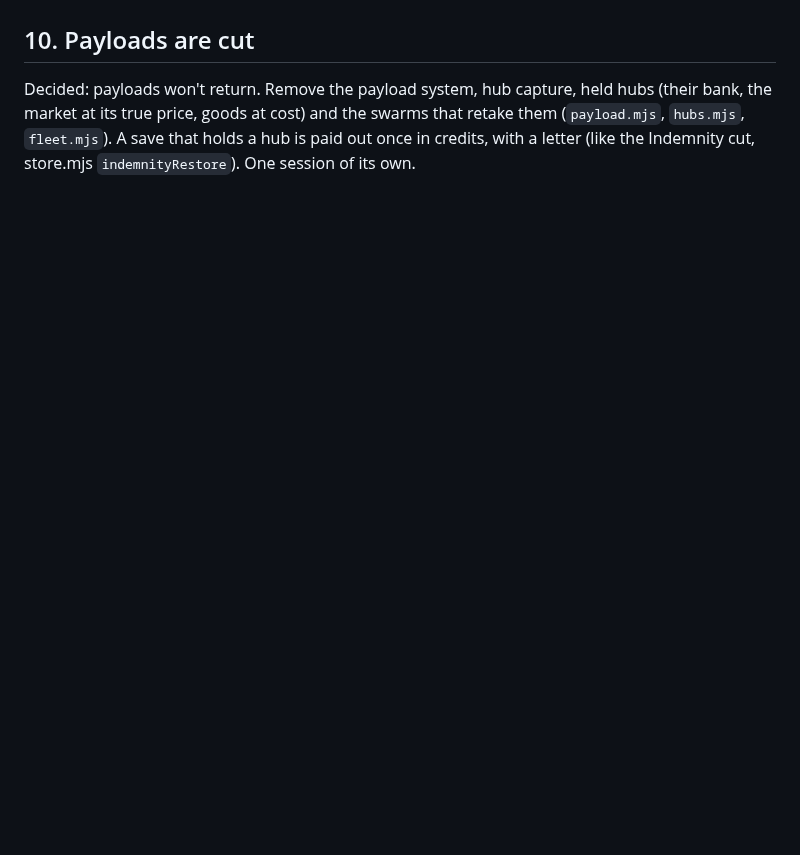
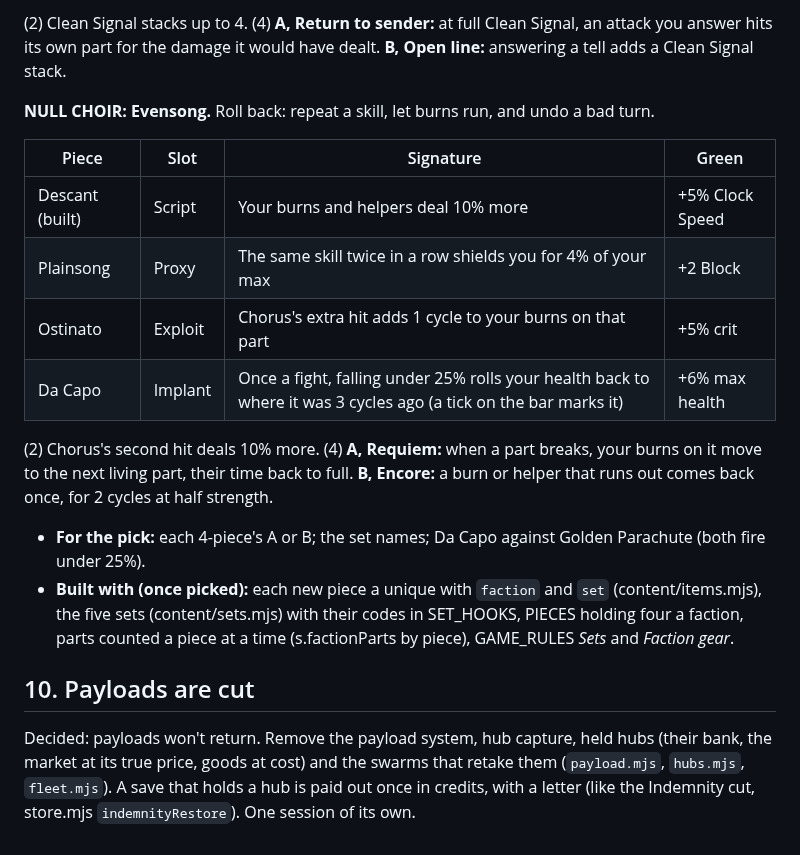
Before and after one commit to Davebee123/Blackbox, a Markdown page: docs/factions-plan.md, the part around one of its changes. Rendered like a GitHub page; blank space fills up the shorter version.

Commit message:
Factions plan 9: the five faction sets drafted for the designer's pick
Co-Authored-By: Claude Opus 5.5 <noreply@anthropic.com>
Claude-Session: https://claude.ai/code/session_01JAC41B6T2miu7eKVxvrtN4

```diff
--- a/docs/factions-plan.md
+++ b/docs/factions-plan.md
@@ -106,3 +158,23 @@ floor and a half. A rep gate can't slow it: a stamp's +10 reaches Trusted in a f
+(2) Clean Signal stacks up to 4. (4) **A, Return to sender:** at full Clean Signal, an attack you answer hits its own
+part for the damage it would have dealt. **B, Open line:** answering a tell adds a Clean Signal stack.
+
+**NULL CHOIR: Evensong.** Roll back: repeat a skill, let burns run, and undo a bad turn.
+
+| Piece | Slot | Signature | Green |
+| --- | --- | --- | --- |
+| Descant (built) | Script | Your burns and helpers deal 10% more | +5% Clock Speed |
+| Plainsong | Proxy | The same skill twice in a row shields you for 4% of your max | +2 Block |
+| Ostinato | Exploit | Chorus's extra hit adds 1 cycle to your burns on that part | +5% crit |
+| Da Capo | Implant | Once a fight, falling under 25% rolls your health back to where it was 3 cycles ago (a tick on the bar marks it) | +6% max health |
+
+(2) Chorus's second hit deals 10% more. (4) **A, Requiem:** when a part breaks, your burns on it move to the next
+living part, their time back to full. **B, Encore:** a burn or helper that runs out comes back once, for 2 cycles at
+half strength.
+
+- **For the pick:** each 4-piece's A or B; the set names; Da Capo against Golden Parachute (both fire under 25%).
+- **Built with (once picked):** each new piece a unique with `faction` and `set` (content/items.mjs), the five sets
+  (content/sets.mjs) with their codes in SET_HOOKS, PIECES holding four a faction, parts counted a piece at a time
+  (s.factionParts by piece), GAME_RULES *Sets* and *Faction gear*.
 
 ## 10. Payloads are cut
 
```
Also changed, not shown: other parts of docs/factions-plan.md (+53 -1 lines).
